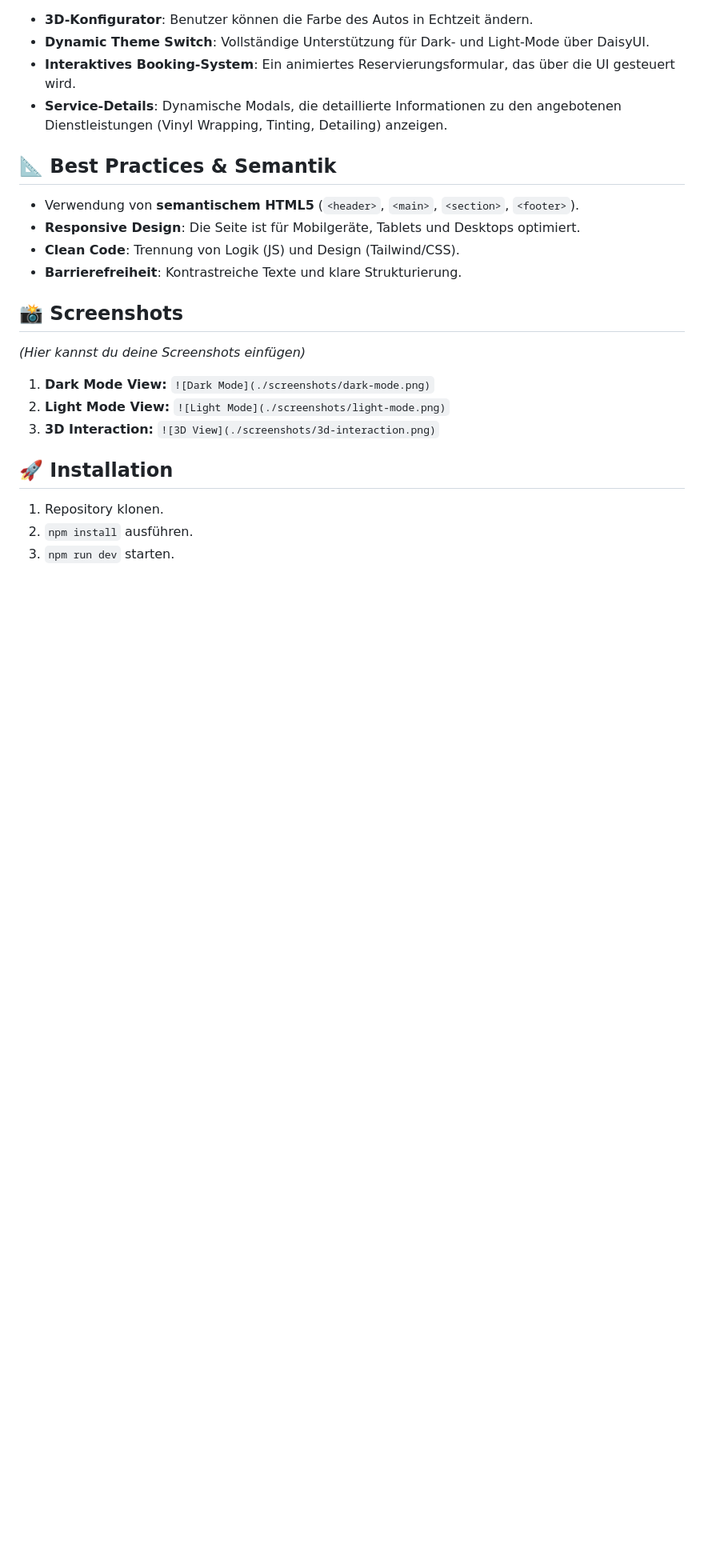
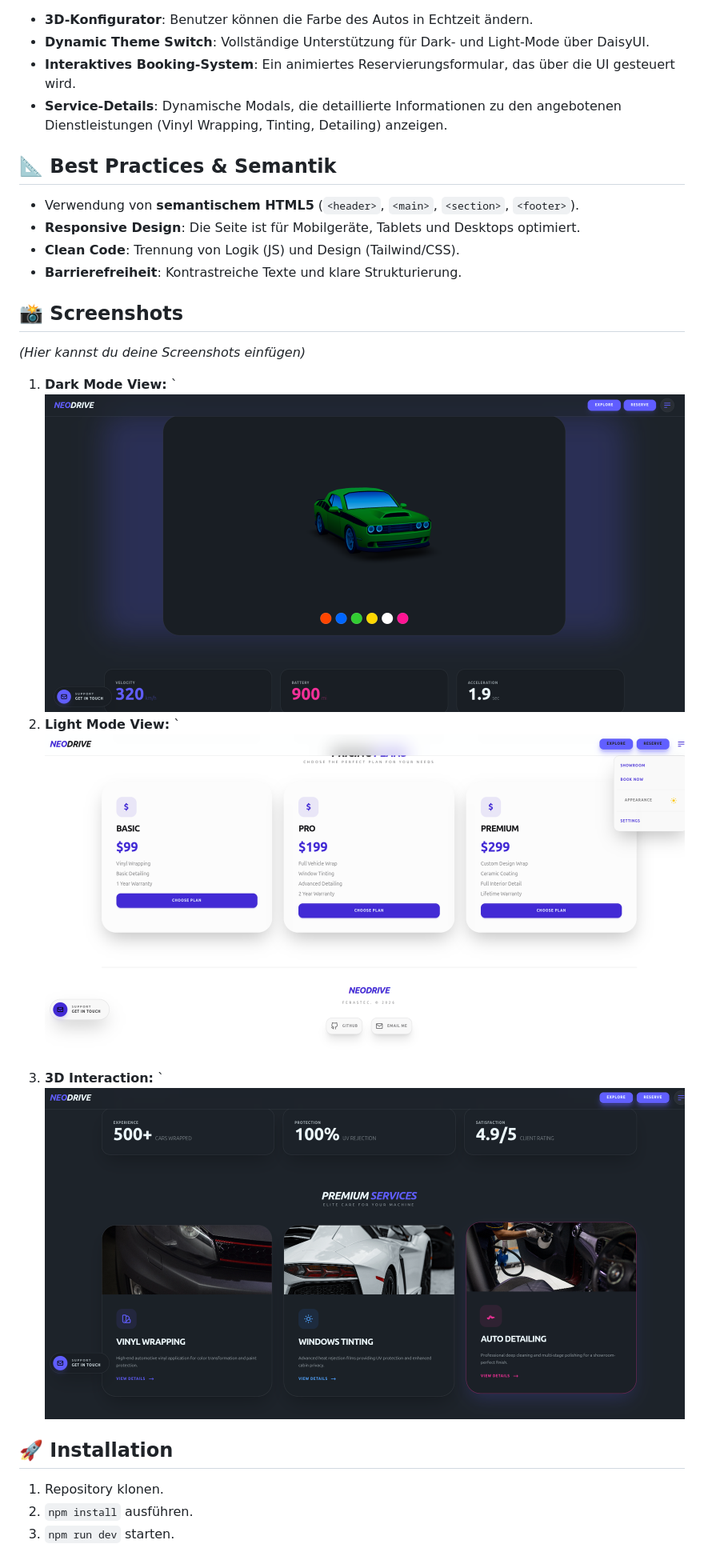
Before and after one commit to Feras-tec/neodrive-dashboard, a Markdown page: README.md, the part around the change. Shown: that part at 80% size. Drawn GitHub-style; pictures changed too: screenshots/3d-interaction.png (added), screenshots/light-mode.png; blank space fills up the shorter version.

```diff
--- a/README.md
+++ b/README.md
@@ -34,9 +34,9 @@ Die Inspiration für dieses Projekt stammt von modernen Elektrofahrzeug-Schnitts
 
 _(Hier kannst du deine Screenshots einfügen)_
 
-1. **Dark Mode View:** `![Dark Mode](./screenshots/dark-mode.png)`
-2. **Light Mode View:** `![Light Mode](./screenshots/light-mode.png)`
-3. **3D Interaction:** `![3D View](./screenshots/3d-interaction.png)`
+1. **Dark Mode View:** `![Dark Mode](./screenshots/dark-mode.png)
+2. **Light Mode View:** `![Light Mode](./screenshots/light-mode.png)
+3. **3D Interaction:** `![3D View](./screenshots/3d-interaction.png)
 
 ## 🚀 Installation
 
```
